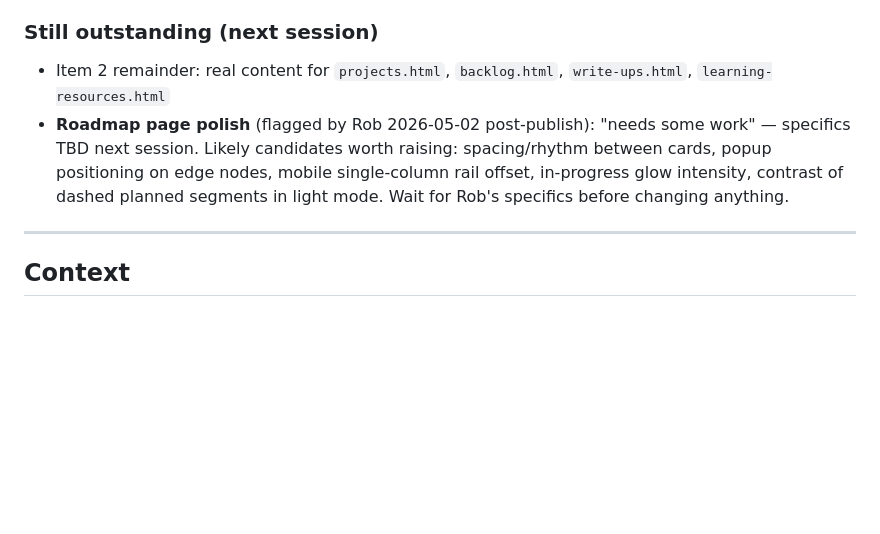
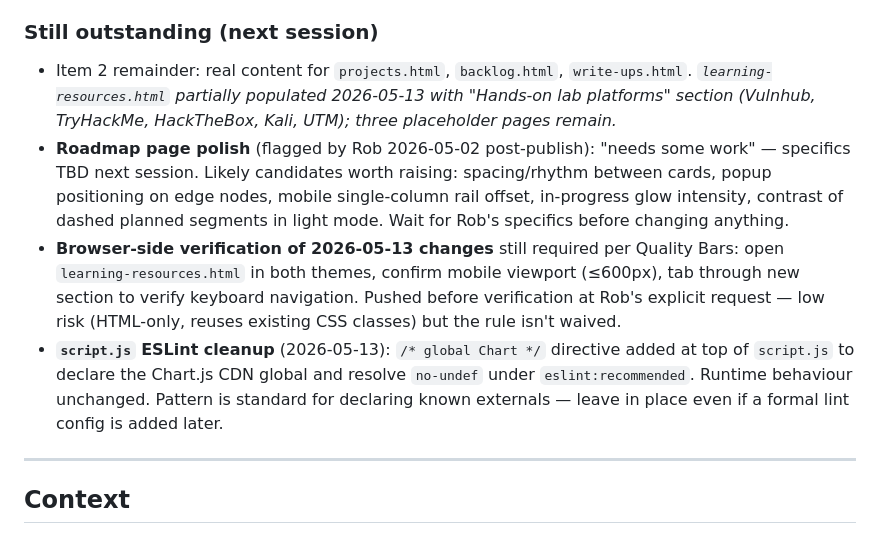
Before and after one commit to Rob-JW/portfolio, a Markdown page: plan.md, the part around the change. Rendered like a GitHub page; blank space fills up the shorter version.

Commit message:
plan.md: log 2026-05-13 changes and outstanding browser check
Records the script.js lint fix, the learning-resources.html
content addition (Hands-on lab platforms section), and the
still-outstanding browser-side QA pass per Quality Bars.

Co-Authored-By: Claude Opus 4.7 (1M context) <noreply@anthropic.com>

```diff
--- a/plan.md
+++ b/plan.md
@@ -23,8 +23,10 @@
 - Project CLAUDE.md file layout refreshed to reflect current sub-page count and add `qbank/` analogue (n/a here — that's CPSA project)
 
 ### Still outstanding (next session)
-- Item 2 remainder: real content for `projects.html`, `backlog.html`, `write-ups.html`, `learning-resources.html`
+- Item 2 remainder: real content for `projects.html`, `backlog.html`, `write-ups.html`. *`learning-resources.html` partially populated 2026-05-13 with "Hands-on lab platforms" section (Vulnhub, TryHackMe, HackTheBox, Kali, UTM); three placeholder pages remain.*
 - **Roadmap page polish** (flagged by Rob 2026-05-02 post-publish): "needs some work" — specifics TBD next session. Likely candidates worth raising: spacing/rhythm between cards, popup positioning on edge nodes, mobile single-column rail offset, in-progress glow intensity, contrast of dashed planned segments in light mode. Wait for Rob's specifics before changing anything.
+- **Browser-side verification of 2026-05-13 changes** still required per Quality Bars: open `learning-resources.html` in both themes, confirm mobile viewport (≤600px), tab through new section to verify keyboard navigation. Pushed before verification at Rob's explicit request — low risk (HTML-only, reuses existing CSS classes) but the rule isn't waived.
+- **`script.js` ESLint cleanup** (2026-05-13): `/* global Chart */` directive added at top of `script.js` to declare the Chart.js CDN global and resolve `no-undef` under `eslint:recommended`. Runtime behaviour unchanged. Pattern is standard for declaring known externals — leave in place even if a formal lint config is added later.
 
 ---
 
```
